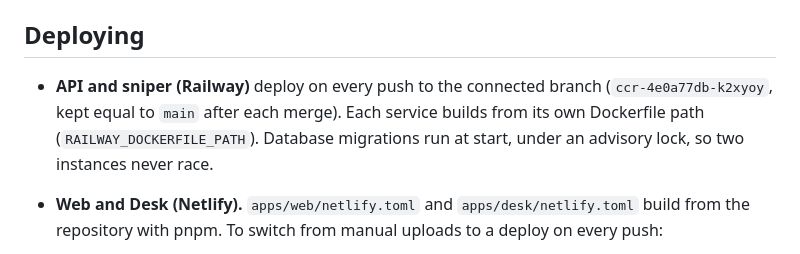
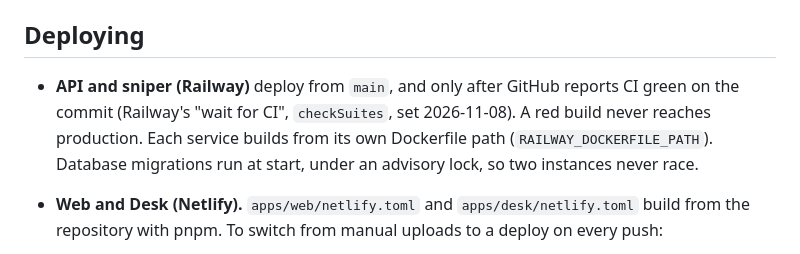
Before and after one commit to linoxbt/skein, a Markdown page: docs/RUNBOOK.md, the part around the change. GitHub-like rendering.

Commit message:
Runbook: Railway deploys from main, after CI is green (#15)
Both Railway services' deployment triggers now follow main with
checkSuites on, so a red build never reaches production.


Claude-Session: https://claude.ai/code/session_01WLXiCJkTs8KLL8gkfeptFU

Co-authored-by: Claude <noreply@anthropic.com>

```diff
--- a/docs/RUNBOOK.md
+++ b/docs/RUNBOOK.md
@@ -94,10 +94,11 @@ with the owner wallet:
 
 ## Deploying
 
-- **API and sniper (Railway)** deploy on every push to the connected branch
-  (`ccr-4e0a77db-k2xyoy`, kept equal to `main` after each merge). Each service
-  builds from its own Dockerfile path (`RAILWAY_DOCKERFILE_PATH`). Database
-  migrations run at start, under an advisory lock, so two instances never race.
+- **API and sniper (Railway)** deploy from `main`, and only after GitHub
+  reports CI green on the commit (Railway's "wait for CI", `checkSuites`, set
+  2026-11-08). A red build never reaches production. Each service builds from
+  its own Dockerfile path (`RAILWAY_DOCKERFILE_PATH`). Database migrations run
+  at start, under an advisory lock, so two instances never race.
 - **Web and Desk (Netlify).** `apps/web/netlify.toml` and `apps/desk/netlify.toml`
   build from the repository with pnpm. To switch from manual uploads to a
   deploy on every push:
```
